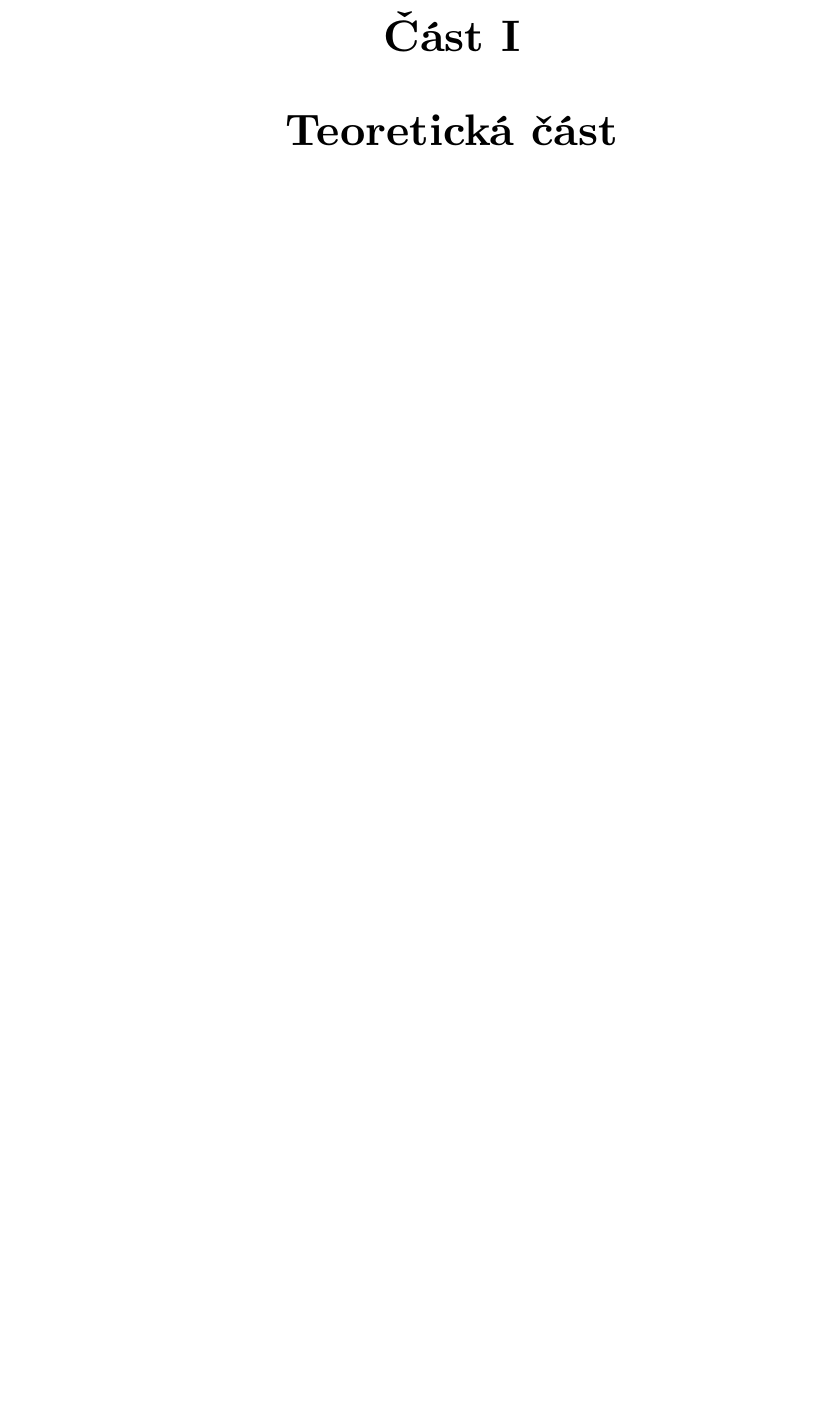
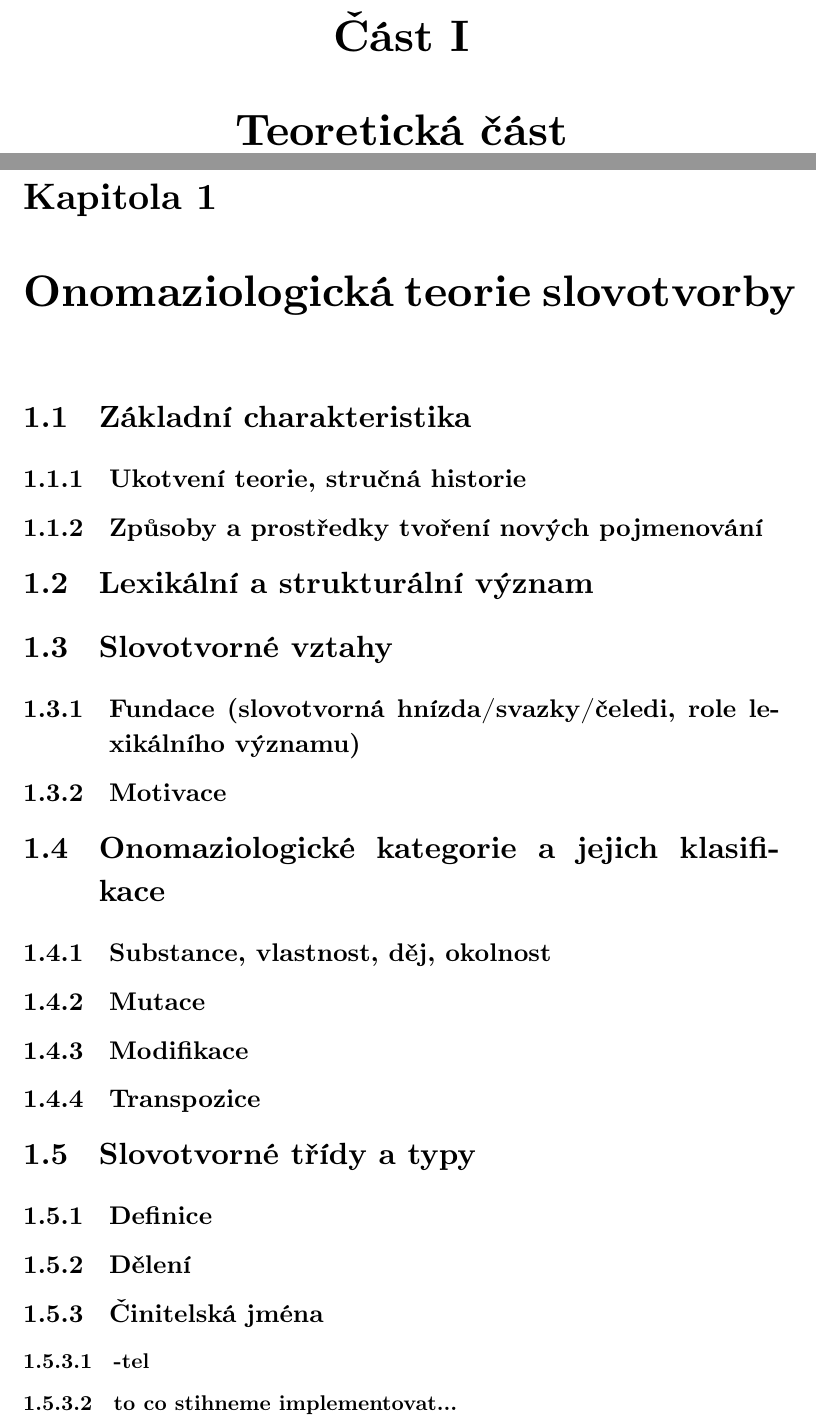
Before and after one commit to KrystofDavidek/plin-bakalarka, a LaTeX thesis (bakalarka.tex, which reads src/osnova.tex): part of page 7 of 8 before the commit and two parts of pages 8 and 10 of 12 after it, the two joined at a grey line, cut so that both start at the same text, the shorter picture padded with empty space. Compiled offline with XeLaTeX.

Commit message:
osnova - teoreticka cast

```diff
--- a/src/osnova.tex
+++ b/src/osnova.tex
@@ -1,2 +5,69 @@
 \part{Teoretická část}
 
+\hypertarget{onomaziologickuxe1-teorie-slovotvorby}{%
+\chapter{Onomaziologická teorie
+slovotvorby}\label{onomaziologickuxe1-teorie-slovotvorby}}
+
+\hypertarget{zuxe1kladnuxed-charakteristika}{%
+\section{Základní
+charakteristika}\label{zuxe1kladnuxed-charakteristika}}
+
+\hypertarget{ukotvenuxed-teorie-struux10dnuxe1-historie}{%
+\subsection{Ukotvení teorie, stručná
+historie}\label{ukotvenuxed-teorie-struux10dnuxe1-historie}}
+
+\hypertarget{zpux16fsoby-a-prostux159edky-tvoux159enuxed-novuxfdch-pojmenovuxe1nuxed}{%
+\subsection{Způsoby a~prostředky tvoření nových
+pojmenování}\label{zpux16fsoby-a-prostux159edky-tvoux159enuxed-novuxfdch-pojmenovuxe1nuxed}}
+
+\hypertarget{lexikuxe1lnuxed-a-strukturuxe1lnuxed-vuxfdznam}{%
+\section{Lexikální a~strukturální
+význam}\label{lexikuxe1lnuxed-a-strukturuxe1lnuxed-vuxfdznam}}
+
+\hypertarget{slovotvornuxe9-vztahy}{%
+\section{Slovotvorné vztahy}\label{slovotvornuxe9-vztahy}}
+
+\hypertarget{fundace-slovotvornuxe1-hnuxedzdasvazkyux10deledi-role-lexikuxe1lnuxedho-vuxfdznamu}{%
+\subsection{Fundace (slovotvorná hnízda/svazky/čeledi, role
+lexikálního
+významu)}\label{fundace-slovotvornuxe1-hnuxedzdasvazkyux10deledi-role-lexikuxe1lnuxedho-vuxfdznamu}}
+
+\hypertarget{motivace}{%
+\subsection{Motivace}\label{motivace}}
+
+\hypertarget{onomaziologickuxe9-kategorie-a-jejich-klasifikace}{%
+\section{Onomaziologické kategorie a~jejich
+klasifikace}\label{onomaziologickuxe9-kategorie-a-jejich-klasifikace}}
+
+\hypertarget{substance-vlastnost-dux11bj-okolnost}{%
+\subsection{Substance, vlastnost, děj,
+okolnost}\label{substance-vlastnost-dux11bj-okolnost}}
+
+\hypertarget{mutace}{%
+\subsection{Mutace}\label{mutace}}
+
+\hypertarget{modifikace}{%
+\subsection{Modifikace}\label{modifikace}}
+
+\hypertarget{transpozice}{%
+\subsection{Transpozice}\label{transpozice}}
+
+\hypertarget{slovotvornuxe9-tux159uxeddy-a-typy}{%
+\section{Slovotvorné třídy
+a~typy}\label{slovotvornuxe9-tux159uxeddy-a-typy}}
+
+\hypertarget{definice}{%
+\subsection{Definice}\label{definice}}
+
+\hypertarget{dux11blenuxed}{%
+\subsection{Dělení}\label{dux11blenuxed}}
+
+\hypertarget{ux10dinitelskuxe1-jmuxe9na}{%
+\subsection{Činitelská jména}\label{ux10dinitelskuxe1-jmuxe9na}}
+
+\hypertarget{tel}{%
+\subsubsection{-tel}\label{tel}}
+
+\hypertarget{to-co-stihneme-implementovat}{%
+\subsubsection{to co stihneme
+implementovat\ldots{}}\label{to-co-stihneme-implementovat}}
```
Also changed, not shown: src/osnova.md (+49 -0 lines), src/osnova.tex (9 more changed lines).
